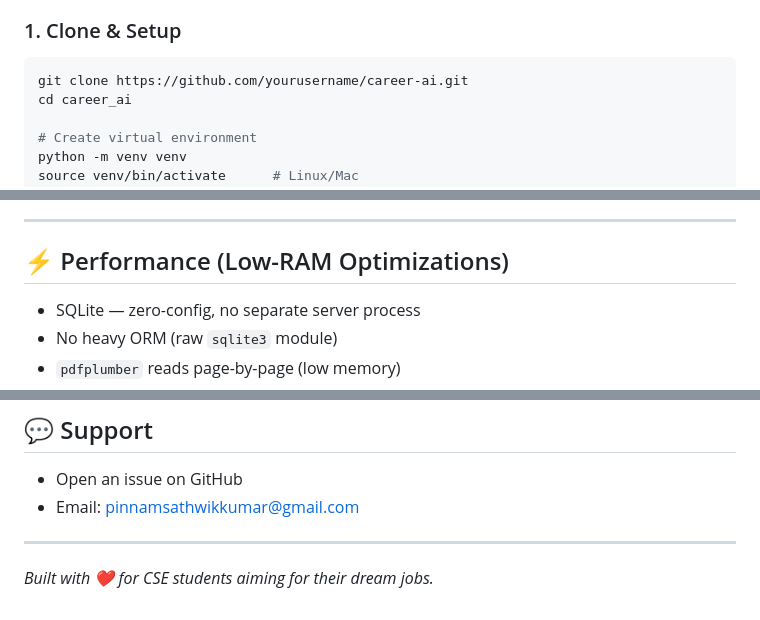
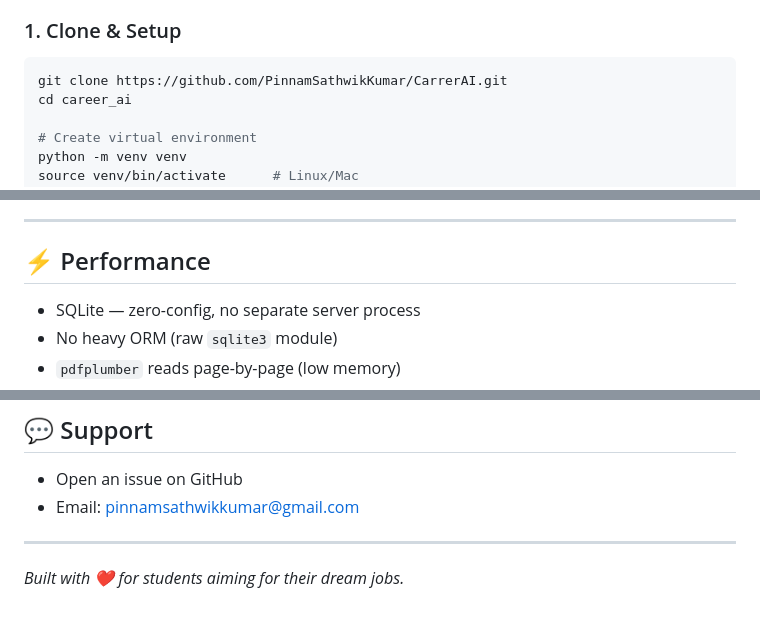
Before and after one commit to PinnamSathwikKumar/CarrerAI, a Markdown page: README.md, 3 parts joined by grey strips. Rendered like a GitHub page.

````diff
--- a/README.md
+++ b/README.md
@@ -93,7 +93,7 @@ career_ai/
 ### 1. Clone & Setup
 
 ```bash
-git clone https://github.com/yourusername/career-ai.git
+git clone https://github.com/PinnamSathwikKumar/CarrerAI.git
 cd career_ai
 
 # Create virtual environment
@@ -288,7 +208,7 @@ chat_history   -- Per-user chat messages
 
 ---
 
-## ⚡ Performance (Low-RAM Optimizations)
+## ⚡ Performance
 
 - SQLite — zero-config, no separate server process
 - No heavy ORM (raw `sqlite3` module)
@@ -360,4 +279,4 @@ MIT License — free to use, modify, and distribute.
 
 ---
 
-_Built with ❤️ for CSE students aiming for their dream jobs._
+_Built with ❤️ for students aiming for their dream jobs._
````
Also changed, not shown: other parts of README.md (+0 -81 lines).
